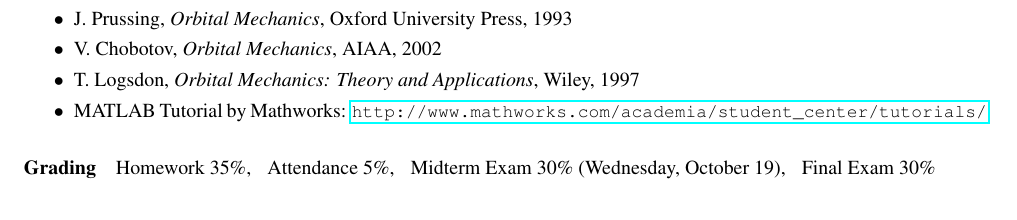
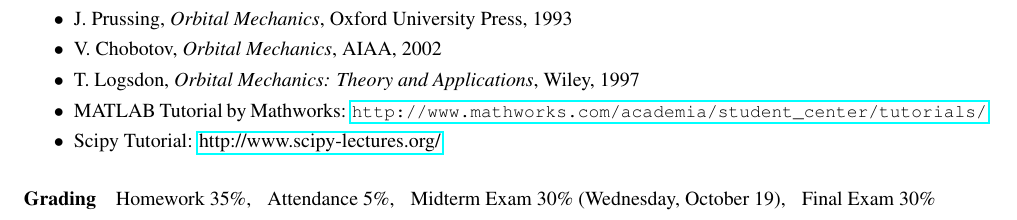
Before and after one commit to skulumani/MAE3145, a LaTeX document (Syllabus/MAE3145_Fall17.tex): part of page 1 of 6, cut so that both start at the same text. Compiled offline with pdfLaTeX.

Commit message:
Add scipy tutorial link

```diff
--- a/Syllabus/MAE3145_Fall17.tex
+++ b/Syllabus/MAE3145_Fall17.tex
@@ -85,6 +85,7 @@ H. Curtis, \textit{Orbital Mechanics: for Engineering Students}, 2nd Edition, El
 %\item K. Ogata, \textit{Modern Control Engineering}, Prentice Hall, 2001
 %\item N. Leonard and W. Levine, \textit{Using MATLAB to Analyze and Design Control Systems}, Addison Wesley, 1995
 \item MATLAB Tutorial by Mathworks: \url{http://www.mathworks.com/academia/student_center/tutorials/}
+\item Scipy Tutorial: \href{http://www.scipy-lectures.org/}{http://www.scipy-lectures.org/}
 %\item MATLAB Control System Toolbox Getting Started Guide by Mathworks:\\ \url{http://www.mathworks.com/access/helpdesk/help/pdf_doc/control/get_start.pdf}
 \end{list}
 %\renewcommand{\thesubfigure}{}
```
Also changed, not shown: Syllabus/MAE3145_Fall17.pdf.
